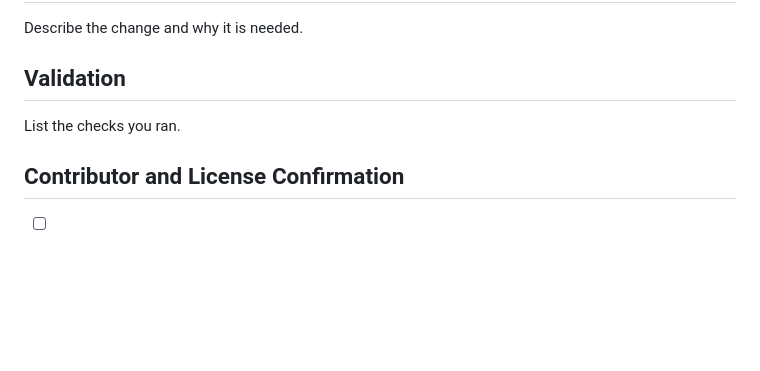
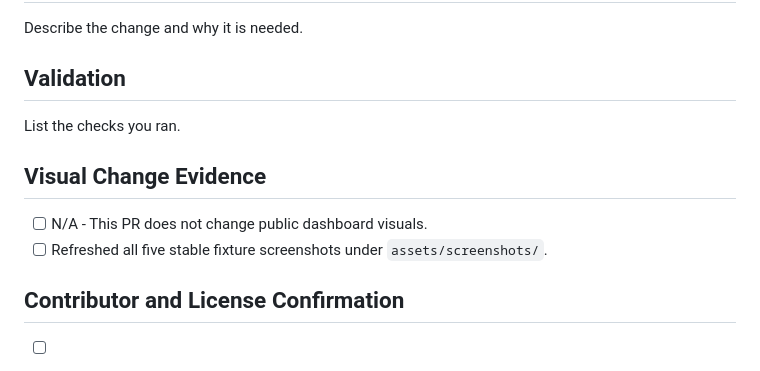
Before and after one commit to rcnsnr/job-search-workflow, a Markdown page: .github/pull_request_template.md, the part around the change. GitHub-like rendering; blank space fills up the shorter version.

```diff
--- a/.github/pull_request_template.md
+++ b/.github/pull_request_template.md
@@ -6,6 +6,11 @@ Describe the change and why it is needed.
 
 List the checks you ran.
 
+## Visual Change Evidence
+
+- [ ] N/A - This PR does not change public dashboard visuals.
+- [ ] Refreshed all five stable fixture screenshots under `assets/screenshots/`.
+
 ## Contributor and License Confirmation
 
 - [ ] I have read and agree to the [Contributor License Agreement](../CLA.md).
```
Also changed, not shown: README.md (+6 -0 lines), docs/runbooks/dashboard-screenshot-baseline.md (added, +50 -0 lines), assets/screenshots/dashboard-jobs.png (added), assets/screenshots/dashboard-overview.png (added), assets/screenshots/dashboard-pipeline.png (added), assets/screenshots/dashboard-profile.png (added), assets/screenshots/dashboard-scoring.png (added), 3 other files.
